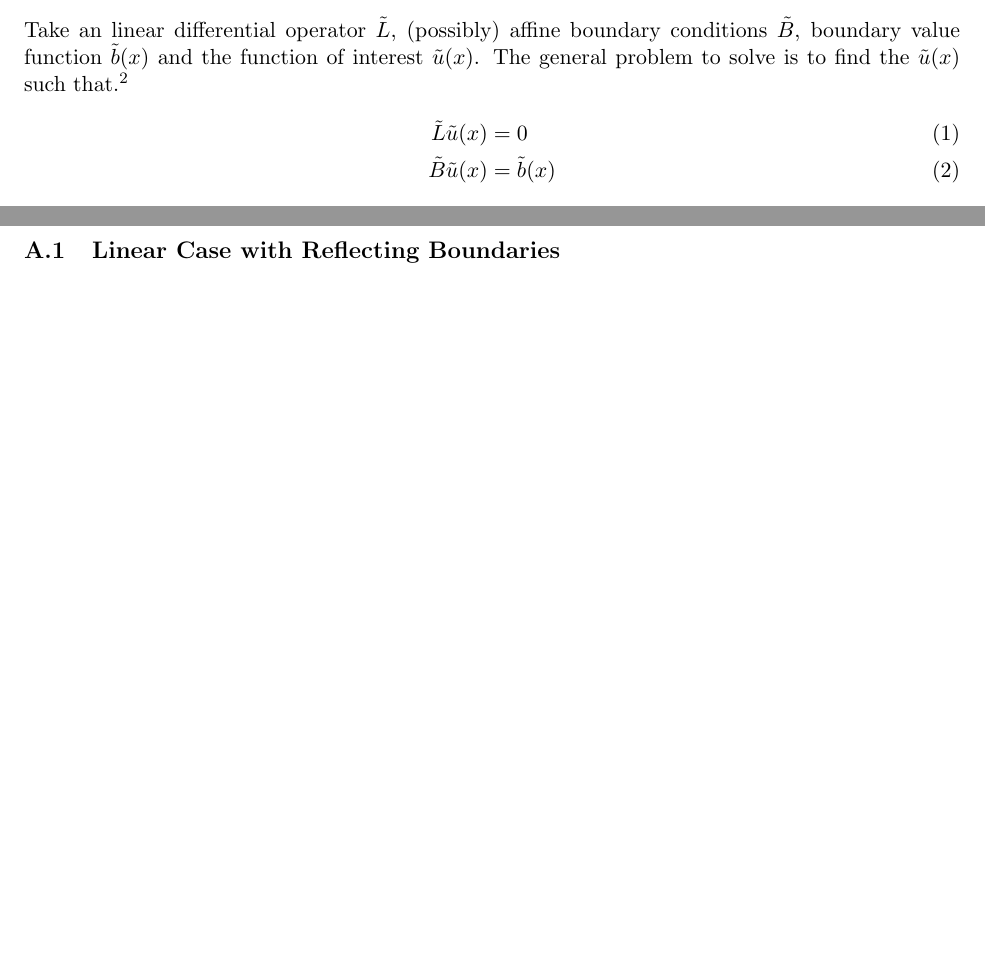
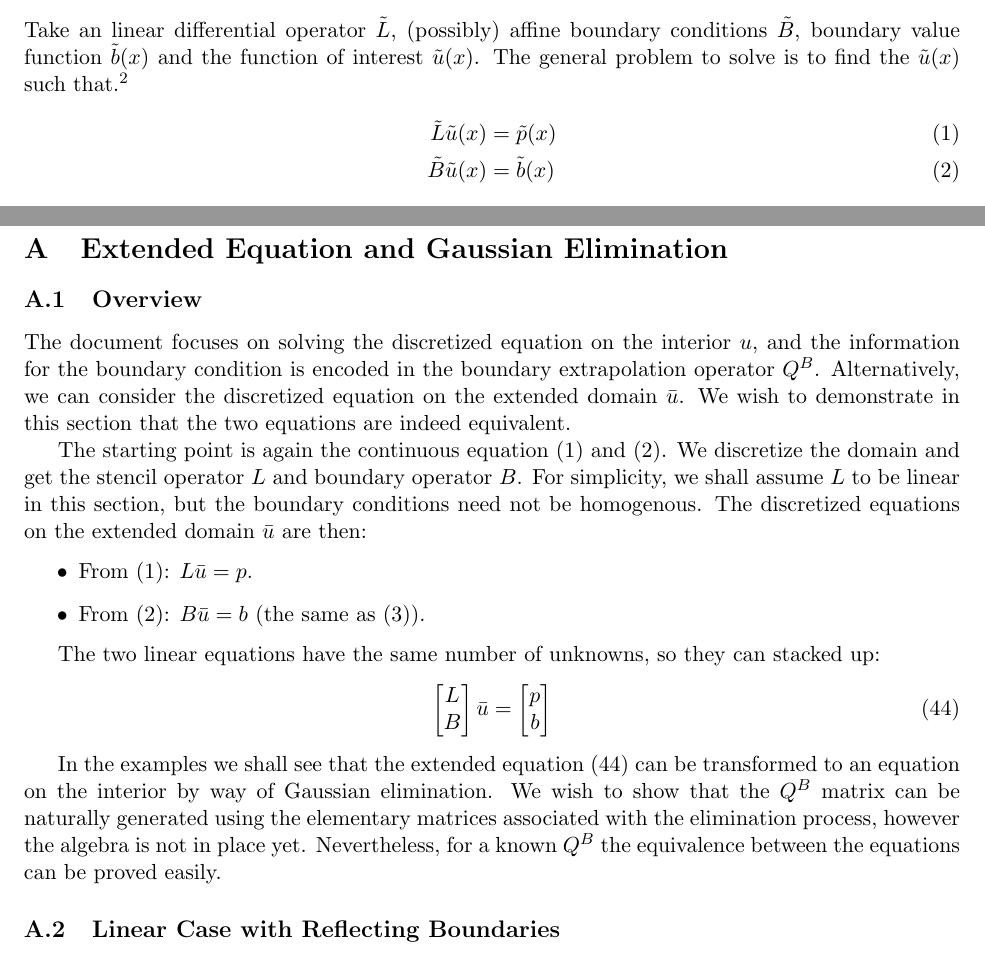
Before and after one commit to SciML/PDERoadmap, a LaTeX document (linear_operators_overview.tex): two parts of pages 2 and 9 of 15, joined at a grey line, cut so that both start at the same text, the shorter picture padded with empty space. Compiled offline with pdfLaTeX.

Commit message:
Add overview section to appendix A

```diff
--- a/linear_operators_overview.tex
+++ b/linear_operators_overview.tex
@@ -57,7 +57,7 @@
 	\section{General Overview of Discretization and Boundary Values}\label{sec:general}
 	Take an linear differential operator $\tilde{L}$, (possibly) affine boundary conditions $\tilde{B}$, boundary value function $\tilde{b}(x)$ and the function of interest $\tilde{u}(x)$.  The general problem to solve is to find the $\tilde{u}(x)$ such that.\footnote{\textbf{TODO:} Is this correct? Can the $\tilde{L}$ really be a more general $\tilde{A}$?  Also, is the $\tilde{B}\tilde{u}(x) = \tilde{b}(x)$ really a good way to write down the possibly affine boundary conditions?}
 	\begin{align}
-		\tilde{L} \tilde{u}(x) &= 0\label{eq:L-u-DE}\\
+		\tilde{L} \tilde{u}(x) &= \tilde{p}(x)\label{eq:L-u-DE}\\
 		\tilde{B} \tilde{u}(x) &= \tilde{b}(x)\label{eq:B-u-DE}
 	\end{align}
 
@@ -467,7 +467,24 @@ Again, since barriers are reflecting, we can have the same boundary conditions a
 Again, given $L$ defined by \cref{L_definition}, the remaining steps for solving interiors, $u$, and the extended state vector, $\bar{u}$, are similar with what we did for previous examples.
 
 \appendix
-\section{More on Gaussian Elimination and $Q$}
+\section{Extended Equation and Gaussian Elimination}
+\subsection{Overview}
+The document focuses on solving the discretized equation on the interior $u$, and the information for the boundary condition is encoded in the boundary extrapolation operator $Q^B$. Alternatively, we can consider the discretized equation on the extended domain $\bar{u}$. We wish to demonstrate in this section that the two equations are indeed equivalent.
+
+The starting point is again the continuous equation \cref{eq:L-u-DE} and \cref{eq:B-u-DE}. We discretize the domain and get the stencil operator $L$ and boundary operator $B$. For simplicity, we shall assume $L$ to be linear in this section, but the boundary conditions need not be homogenous. The discretized equations on the extended domain $\bar{u}$ are then:
+\begin{itemize}
+	\item From \cref{eq:L-u-DE}: $L\bar{u} = p$.
+	\item From \cref{eq:B-u-DE}: $B\bar{u} = b$ (the same as \cref{B_operator_block}).
+\end{itemize}
+
+The two linear equations have the same number of unknowns, so they can stacked up:
+\begin{align}
+	\begin{bmatrix} L \\ B \end{bmatrix} \bar{u} &=
+	\begin{bmatrix} p \\ b \end{bmatrix}\label{eq:extended-stack}
+\end{align}
+
+In the examples we shall see that the extended equation \cref{eq:extended-stack} can be transformed to an equation on the interior by way of Gaussian elimination. We wish to show that the $Q^B$ matrix can be naturally generated using the elementary matrices associated with the elimination process, however the algebra is not in place yet. Nevertheless, for a known $Q^B$ the equivalence between the equations can be proved easily.
+
 \subsection{Linear Case with Reflecting Boundaries}
 Use the simple example from \cref{sec:simple-reflecting-example}
 \subsubsection{System of Operators/Equations}
```
